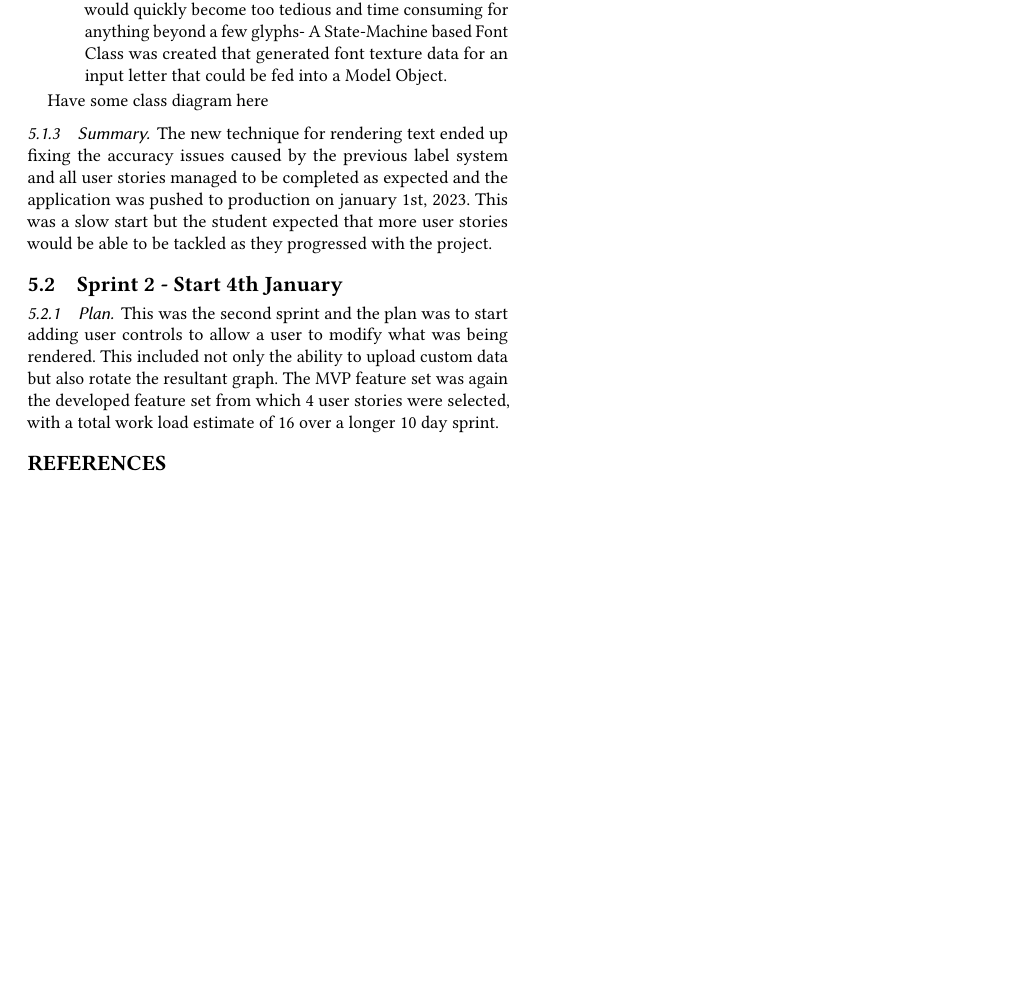
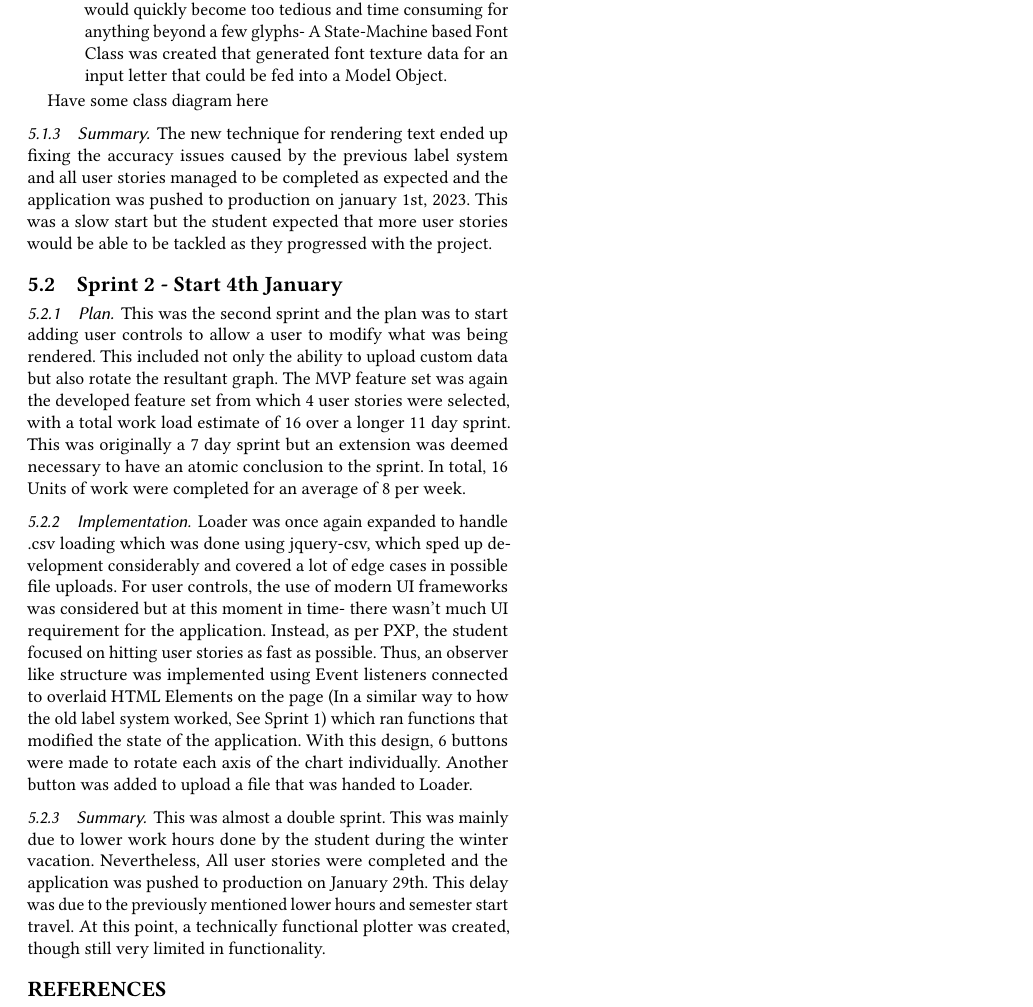
Before and after one commit to SamHarbi/HonsProject-2023-Multidimensional-Plotter, a LaTeX paper (Docs/Final_Report/main.tex, which reads Docs/Final_Report/author-files/sections/implementation.tex): part of page 9 of 9, cut so that both start at the same text, the shorter picture padded with empty space. Compiled offline with pdfLaTeX.

Commit message:
Add Sprint 2 Writeup

```diff
--- a/Docs/Final_Report/author-files/sections/implementation.tex
+++ b/Docs/Final_Report/author-files/sections/implementation.tex
@@ -40,4 +40,10 @@ The new technique for rendering text ended up fixing the accuracy issues caused
 
 \subsection{Sprint 2 - Start 4th January}
 \subsubsection{Plan}
-This was the second sprint and the plan was to start adding user controls to allow a user to modify what was being rendered. This included not only the ability to upload custom data but also rotate the resultant graph. The MVP feature set was again the developed feature set from which 4 user stories were selected, with a total work load estimate of 16 over a longer 10 day sprint.
+This was the second sprint and the plan was to start adding user controls to allow a user to modify what was being rendered. This included not only the ability to upload custom data but also rotate the resultant graph. The MVP feature set was again the developed feature set from which 4 user stories were selected, with a total work load estimate of 16 over a longer 11 day sprint. This was originally a 7 day sprint but an extension was deemed necessary to have an atomic conclusion to the sprint. In total, 16 Units of work were completed for an average of 8 per week.
+
+\subsubsection{Implementation}
+Loader was once again expanded to handle .csv loading which was done using jquery-csv, which sped up development considerably and covered a lot of edge cases in possible file uploads. For user controls, the use of modern UI frameworks was considered but at this moment in time- there wasn't much UI requirement for the application. Instead, as per PXP, the student focused on hitting user stories as fast as possible. Thus, an observer like structure was implemented using Event listeners connected to overlaid HTML Elements on the page (In a similar way to how the old label system worked, See Sprint 1) which ran functions that modified the state of the application. With this design, 6 buttons were made to rotate each axis of the chart individually. Another button was added to upload a file that was handed to Loader.
+
+\subsubsection{Summary}
+This was almost a double sprint. This was mainly due to lower work hours done by the student during the winter vacation. Nevertheless, All user stories were completed and the application was pushed to production on January 29th. This delay was due to the previously mentioned lower hours and semester start travel. At this point, a technically functional plotter was created, though still very limited in functionality.
```
Also changed, not shown: Docs/Final_Report/main.pdf, Docs/Iteration Artifacts/Source/main.pdf (added), Docs/Supervisor Meetings/Template/template.pdf (added), 17 other files.
